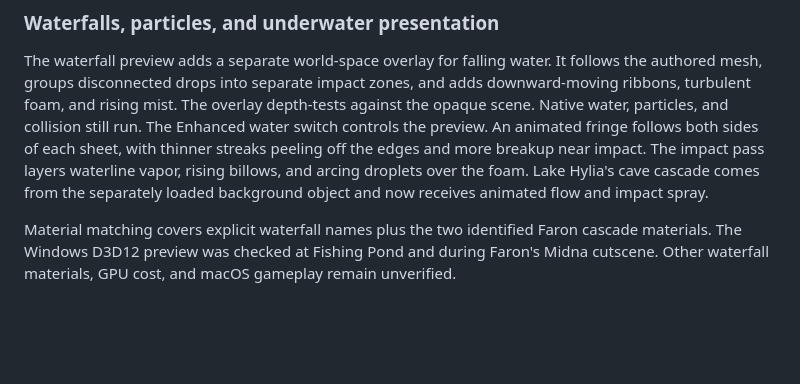
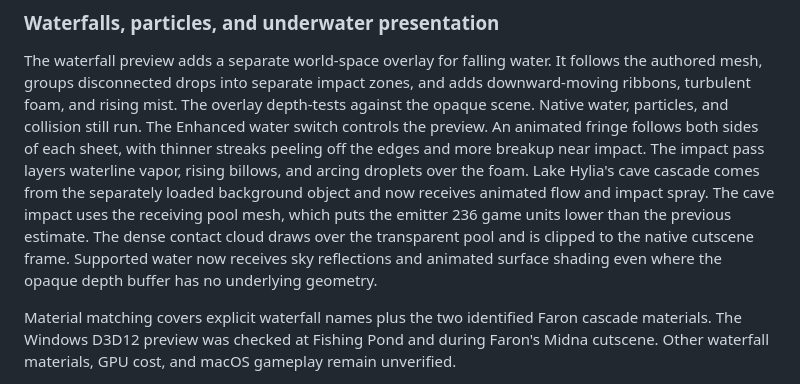
Before and after one commit to rcreecy/midnafx, a Markdown page: docs/water-investigation.md, the part around the change. GitHub-like rendering; blank space fills up the shorter version.

Commit message:
fix(water): anchor dense waterfall mist and shade open water

```diff
--- a/docs/water-investigation.md
+++ b/docs/water-investigation.md
@@ -111,6 +111,11 @@ peeling off the edges and more breakup near impact.
 The impact pass layers waterline vapor, rising billows, and arcing droplets
 over the foam. Lake Hylia's cave cascade comes from the separately loaded
 background object and now receives animated flow and impact spray.
+The cave impact uses the receiving pool mesh, which puts the emitter 236
+game units lower than the previous estimate. The dense contact cloud draws
+over the transparent pool and is clipped to the native cutscene frame.
+Supported water now receives sky reflections and animated surface shading
+even where the opaque depth buffer has no underlying geometry.
 
 Material matching covers explicit waterfall names plus the two identified
 Faron cascade materials. The Windows D3D12 preview was checked at Fishing
```
Also changed, not shown: docs/evidence/waterfalls-2026-11-04/cave-contact.jpg (added), 4 other files.
